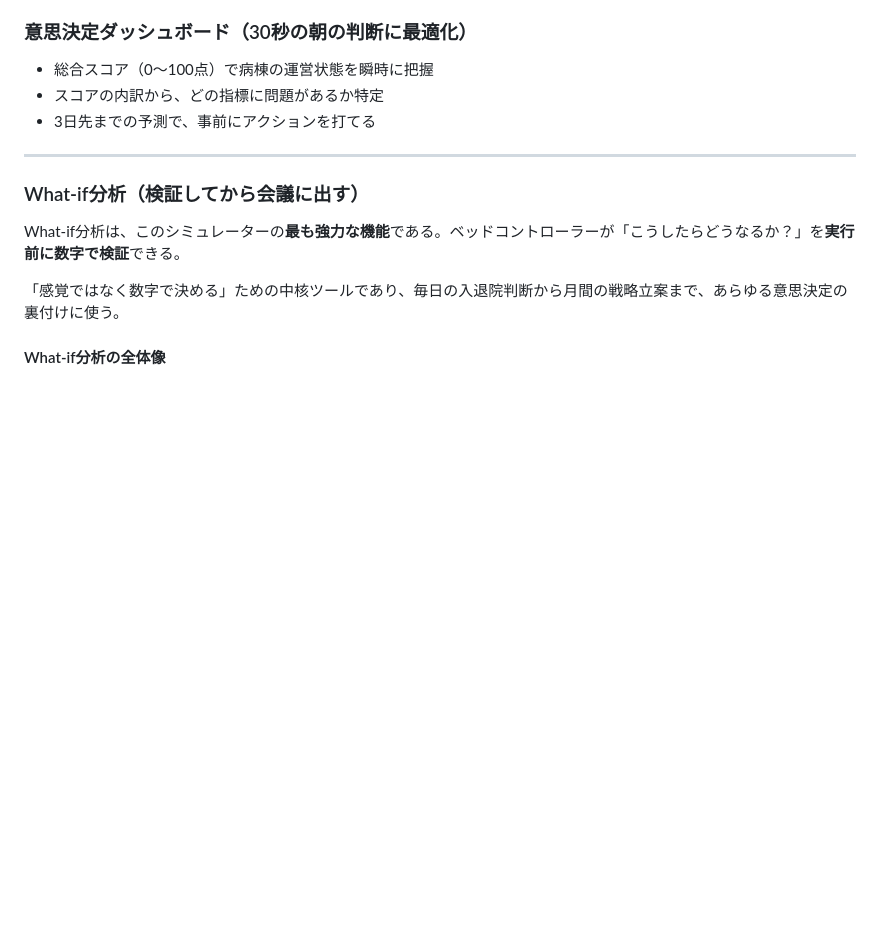
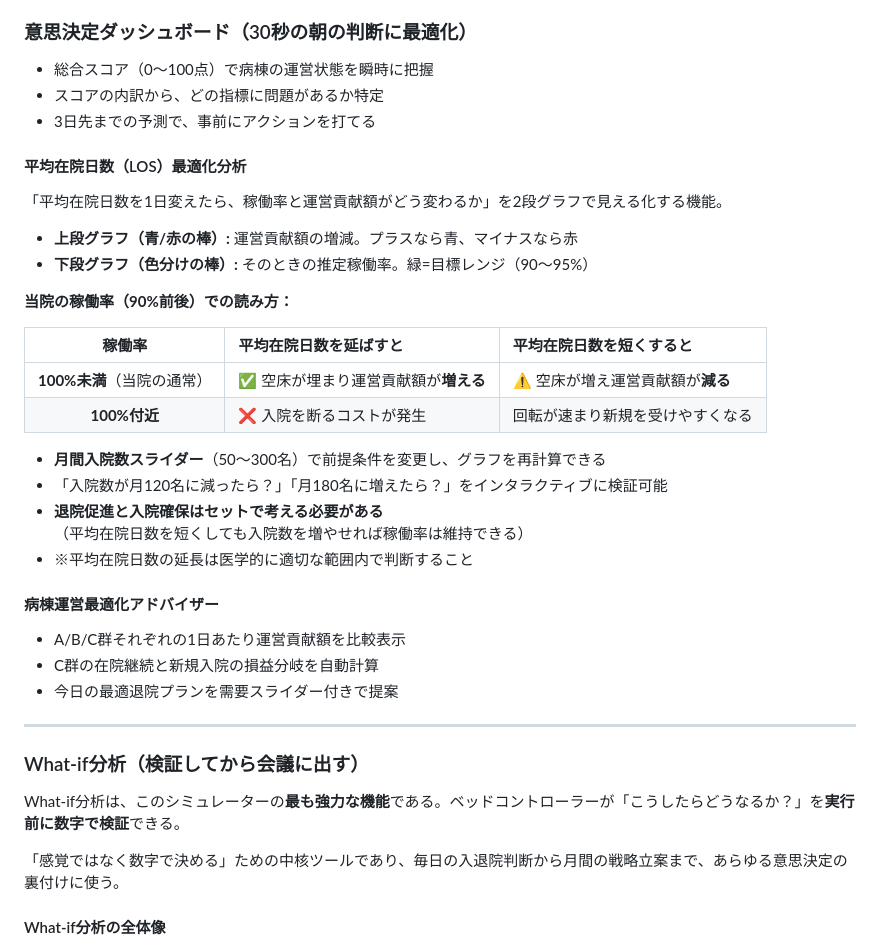
Before and after one commit to torukubota2023/bed-control-simulator, a Markdown page: docs/admin/BedControl_Manual_v2.md, the part around the change. Drawn GitHub-style; blank space fills up the shorter version.

Commit message:
マニュアルに平均在院日数(LOS)最適化分析・月間入院数スライダーの説明を追記
意思決定ダッシュボードセクションに以下を追加:
- 平均在院日数(LOS)最適化分析の読み方（2段グラフの説明）
- 稼働率別の影響テーブル（100%未満 vs 100%付近）
- 月間入院数スライダーの使い方
- 退院促進と入院確保のセット思考
- 病棟運営最適化アドバイザーの概要

※ CLAUDE.mdの運用ルールに従い、アプリ修正に連動してマニュアルを更新

Co-Authored-By: Claude Opus 4.6 (1M context) <noreply@anthropic.com>

```diff
--- a/docs/admin/BedControl_Manual_v2.md
+++ b/docs/admin/BedControl_Manual_v2.md
@@ -291,6 +291,31 @@ What-if分析には3つのシナリオがあり、それぞれ異なる時間軸
 - 総合スコア（0〜100点）で病棟の運営状態を瞬時に把握
 - スコアの内訳から、どの指標に問題があるか特定
 - 3日先までの予測で、事前にアクションを打てる
+
+#### 平均在院日数（LOS）最適化分析
+
+「平均在院日数を1日変えたら、稼働率と運営貢献額がどう変わるか」を2段グラフで見える化する機能。
+
+- **上段グラフ（青/赤の棒）:** 運営貢献額の増減。プラスなら青、マイナスなら赤
+- **下段グラフ（色分けの棒）:** そのときの推定稼働率。緑=目標レンジ（90〜95%）
+
+**当院の稼働率（90%前後）での読み方：**
+
+| 稼働率 | 平均在院日数を延ばすと | 平均在院日数を短くすると |
+|:---:|:---|:---|
+| **100%未満**（当院の通常） | ✅ 空床が埋まり運営貢献額が**増える** | ⚠️ 空床が増え運営貢献額が**減る** |
+| **100%付近** | ❌ 入院を断るコストが発生 | 回転が速まり新規を受けやすくなる |
+
+- **月間入院数スライダー**（50〜300名）で前提条件を変更し、グラフを再計算できる
+- 「入院数が月120名に減ったら？」「月180名に増えたら？」をインタラクティブに検証可能
+- **退院促進と入院確保はセットで考える必要がある**（平均在院日数を短くしても入院数を増やせれば稼働率は維持できる）
+- ※平均在院日数の延長は医学的に適切な範囲内で判断すること
+
+#### 病棟運営最適化アドバイザー
+
+- A/B/C群それぞれの1日あたり運営貢献額を比較表示
+- C群の在院継続と新規入院の損益分岐を自動計算
+- 今日の最適退院プランを需要スライダー付きで提案
 
 ---
 
```
